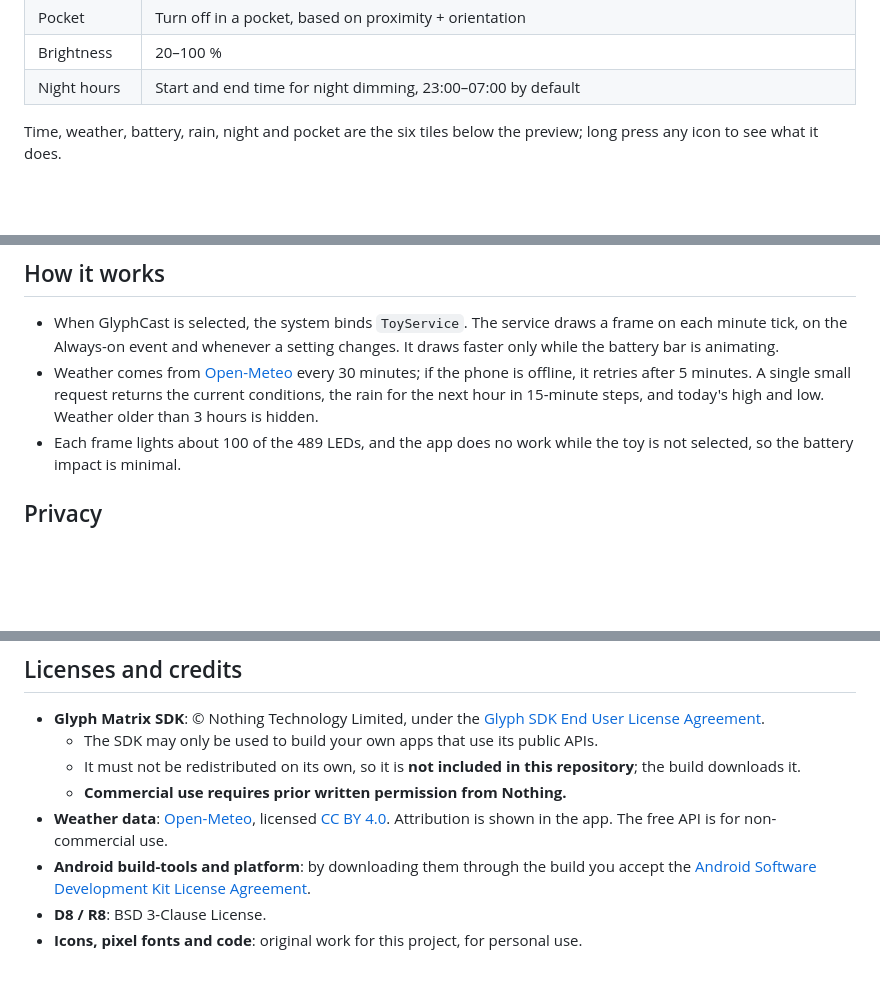
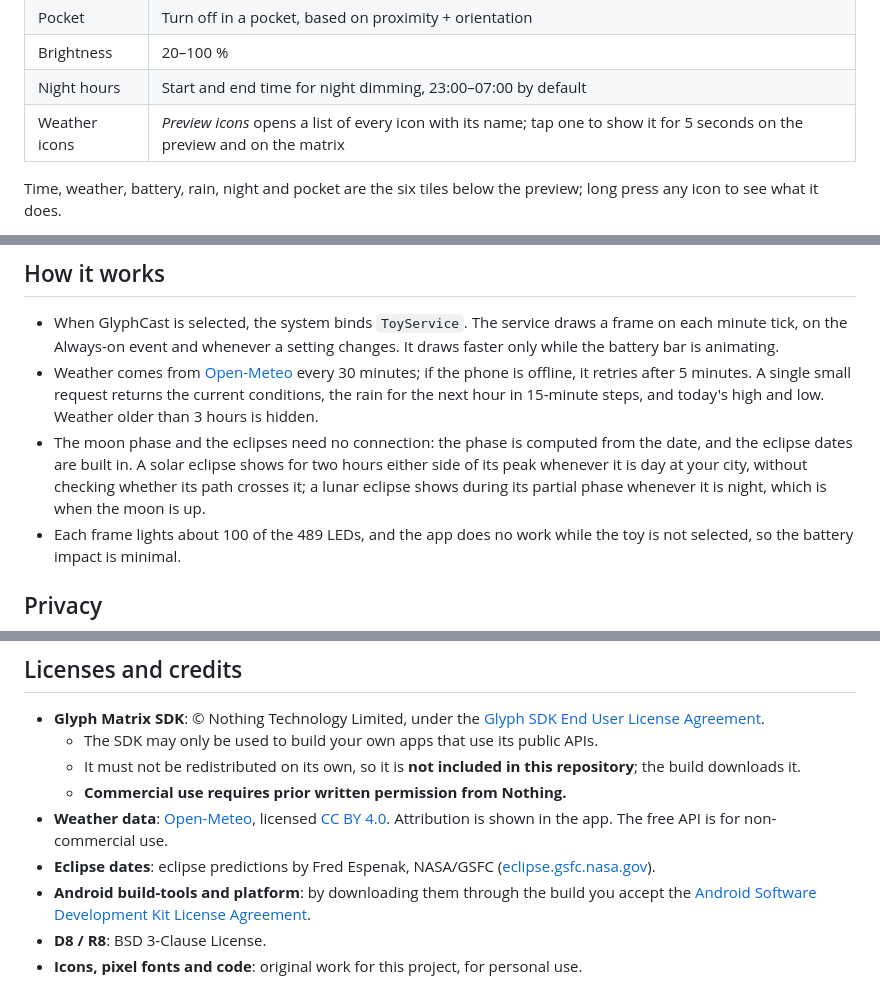
Before and after one commit to danijerez/glyph-cast, a Markdown page: README.md, 3 parts joined by grey strips. Rendered like a GitHub page; blank space fills up the shorter version.

```diff
--- a/README.md
+++ b/README.md
@@ -52,6 +54,7 @@ Updates install over the previous version and keep your settings, **as long as t
 | Pocket | Turn off in a pocket, based on proximity + orientation |
 | Brightness | 20–100 % |
 | Night hours | Start and end time for night dimming, 23:00–07:00 by default |
+| Weather icons | *Preview icons* opens a list of every icon with its name; tap one to show it for 5 seconds on the preview and on the matrix |
 
 Time, weather, battery, rain, night and pocket are the six tiles below the preview; long press any icon to see what it does.
 
@@ -141,6 +144,7 @@ imgs/preview.png           Preview of the matrix
 
 - When GlyphCast is selected, the system binds `ToyService`. The service draws a frame on each minute tick, on the Always-on event and whenever a setting changes. It draws faster only while the battery bar is animating.
 - Weather comes from [Open-Meteo](https://open-meteo.com) every 30 minutes; if the phone is offline, it retries after 5 minutes. A single small request returns the current conditions, the rain for the next hour in 15-minute steps, and today's high and low. Weather older than 3 hours is hidden.
+- The moon phase and the eclipses need no connection: the phase is computed from the date, and the eclipse dates are built in. A solar eclipse shows for two hours either side of its peak whenever it is day at your city, without checking whether its path crosses it; a lunar eclipse shows during its partial phase whenever it is night, which is when the moon is up.
 - Each frame lights about 100 of the 489 LEDs, and the app does no work while the toy is not selected, so the battery impact is minimal.
 
 ## Privacy
@@ -155,6 +159,7 @@ imgs/preview.png           Preview of the matrix
   - It must not be redistributed on its own, so it is **not included in this repository**; the build downloads it.
   - **Commercial use requires prior written permission from Nothing.**
 - **Weather data**: [Open-Meteo](https://open-meteo.com), licensed [CC BY 4.0](https://creativecommons.org/licenses/by/4.0/). Attribution is shown in the app. The free API is for non-commercial use.
+- **Eclipse dates**: eclipse predictions by Fred Espenak, NASA/GSFC ([eclipse.gsfc.nasa.gov](https://eclipse.gsfc.nasa.gov)).
 - **Android build-tools and platform**: by downloading them through the build you accept the [Android Software Development Kit License Agreement](https://developer.android.com/studio/terms).
 - **D8 / R8**: BSD 3-Clause License.
 - **Icons, pixel fonts and code**: original work for this project, for personal use.
```
Also changed, not shown: other parts of README.md (+6 -4 lines), imgs/preview.png.
